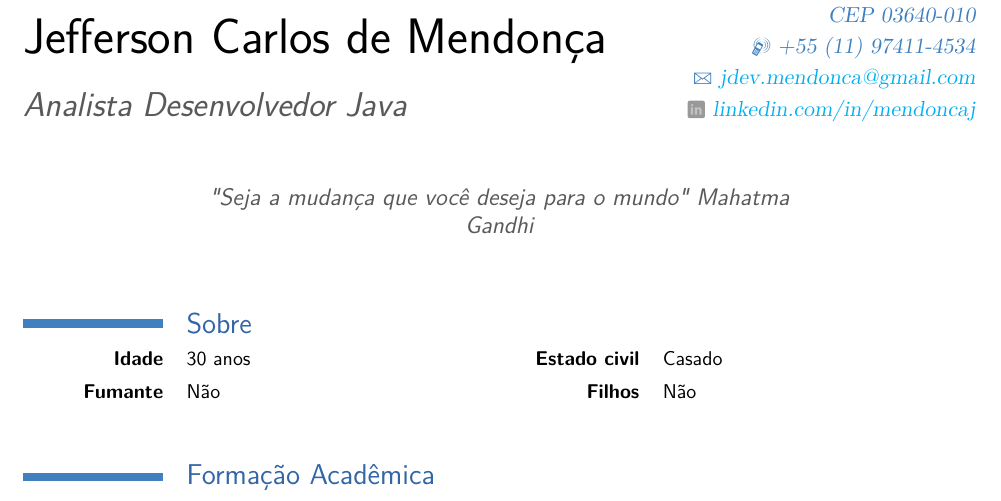
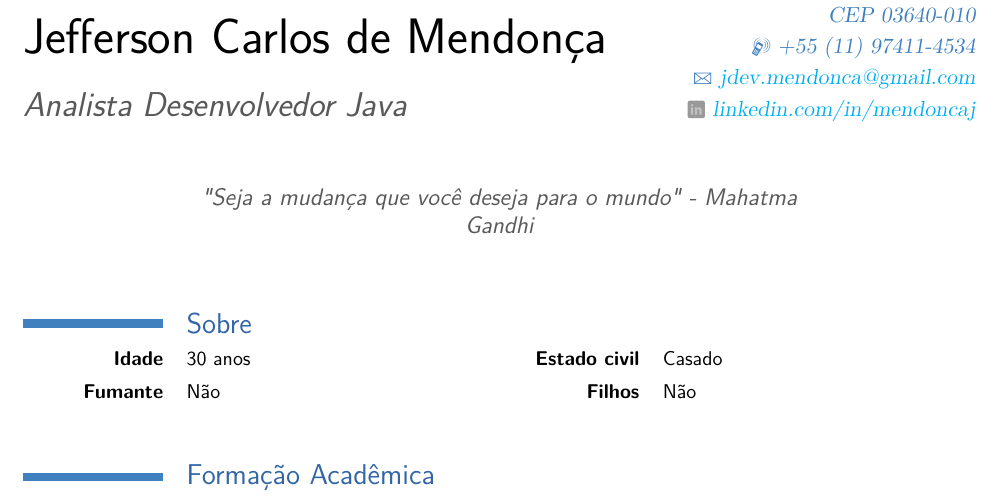
Before and after one commit to mendoncaj/mendoncaj-curricum-vitae, a LaTeX CV (jefferson.mendonca.tex): part of page 1 of 3, cut so that both start at the same text. Compiled offline with pdfLaTeX.

Commit message:
atualizando curriculo

```diff
--- a/jefferson.mendonca.tex
+++ b/jefferson.mendonca.tex
@@ -36,7 +36,7 @@
 \linkedin{linkedin.com/in/mendoncaj}
 % \photo[64pt]{picture}                         % '64pt' is the height the picture must be resized to and 'picture' is the name of the picture file;
 
-\quote{"Seja a mudança que você deseja para o mundo" Mahatma Gandhi}
+\quote{"Seja a mudança que você deseja para o mundo" - Mahatma Gandhi}
 
 
 % --------------------------------------
```
Also changed, not shown: jefferson.mendonca.pdf, 2 other files.
